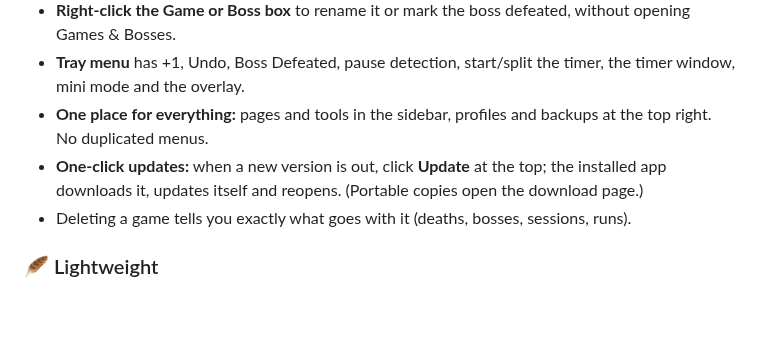
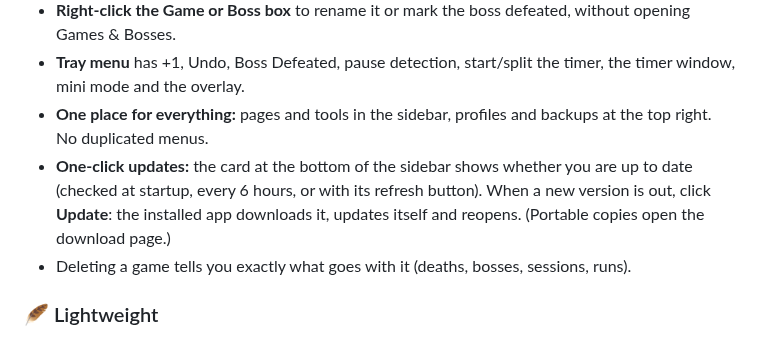
Before and after one commit to Jvn1604/UniversalDeathCounter, a Markdown page: README.md, the part around the change. GitHub-like rendering; blank space fills up the shorter version.

```diff
--- a/README.md
+++ b/README.md
@@ -101,7 +101,7 @@ No Python or anything else needed. Windows 10 or 11.
 - **Right-click the Game or Boss box** to rename it or mark the boss defeated, without opening Games & Bosses.
 - **Tray menu** has +1, Undo, Boss Defeated, pause detection, start/split the timer, the timer window, mini mode and the overlay.
 - **One place for everything:** pages and tools in the sidebar, profiles and backups at the top right. No duplicated menus.
-- **One-click updates:** when a new version is out, click **Update** at the top; the installed app downloads it, updates itself and reopens. (Portable copies open the download page.)
+- **One-click updates:** the card at the bottom of the sidebar shows whether you are up to date (checked at startup, every 6 hours, or with its refresh button). When a new version is out, click **Update**: the installed app downloads it, updates itself and reopens. (Portable copies open the download page.)
 - Deleting a game tells you exactly what goes with it (deaths, bosses, sessions, runs).
 
 ### 🪶 Lightweight
```
Also changed, not shown: assets/icons/ui/circle-alert.png (added), assets/icons/ui/circle-check.png (added), assets/icons/ui/refresh-cw.png (added), 12 other files.
